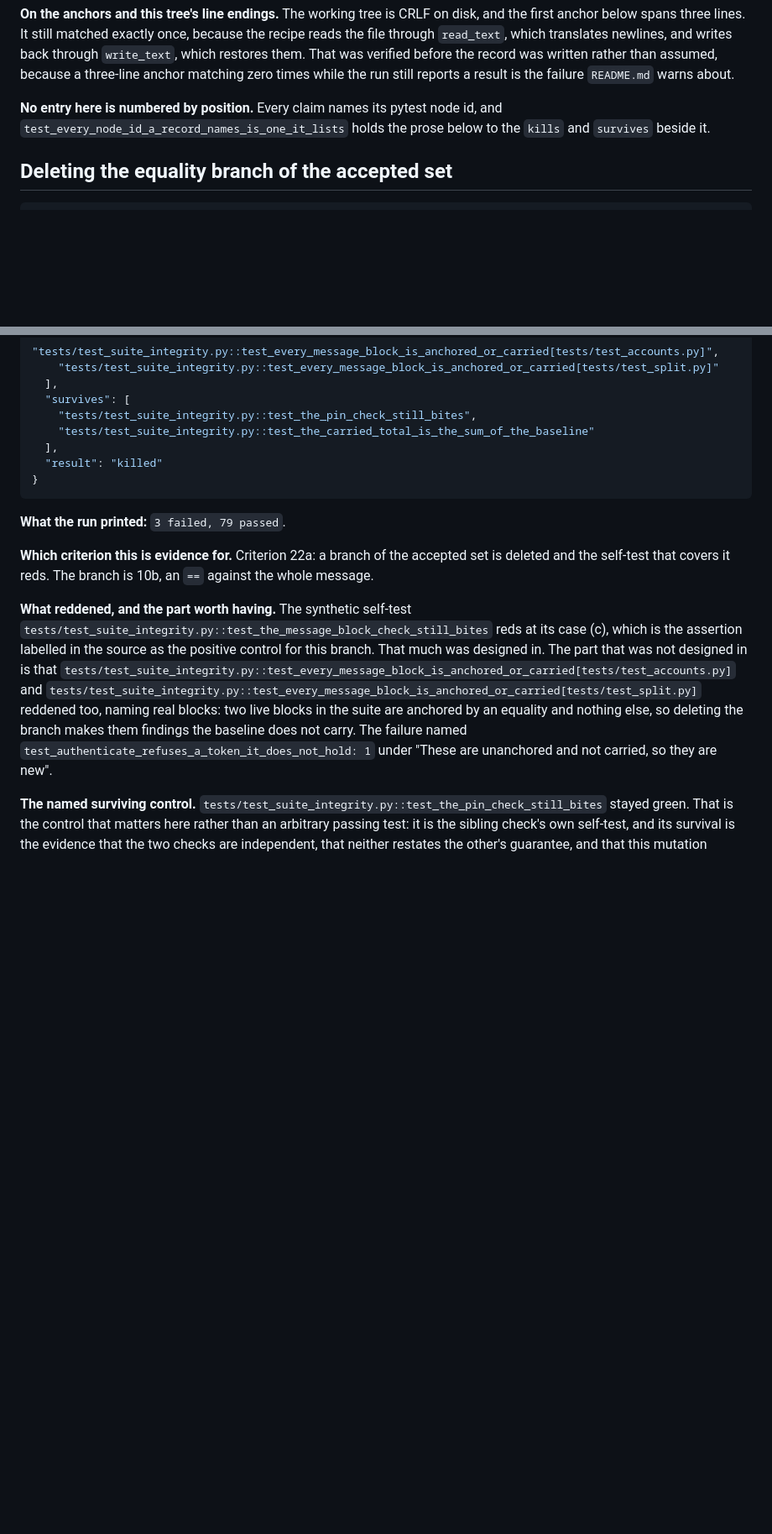
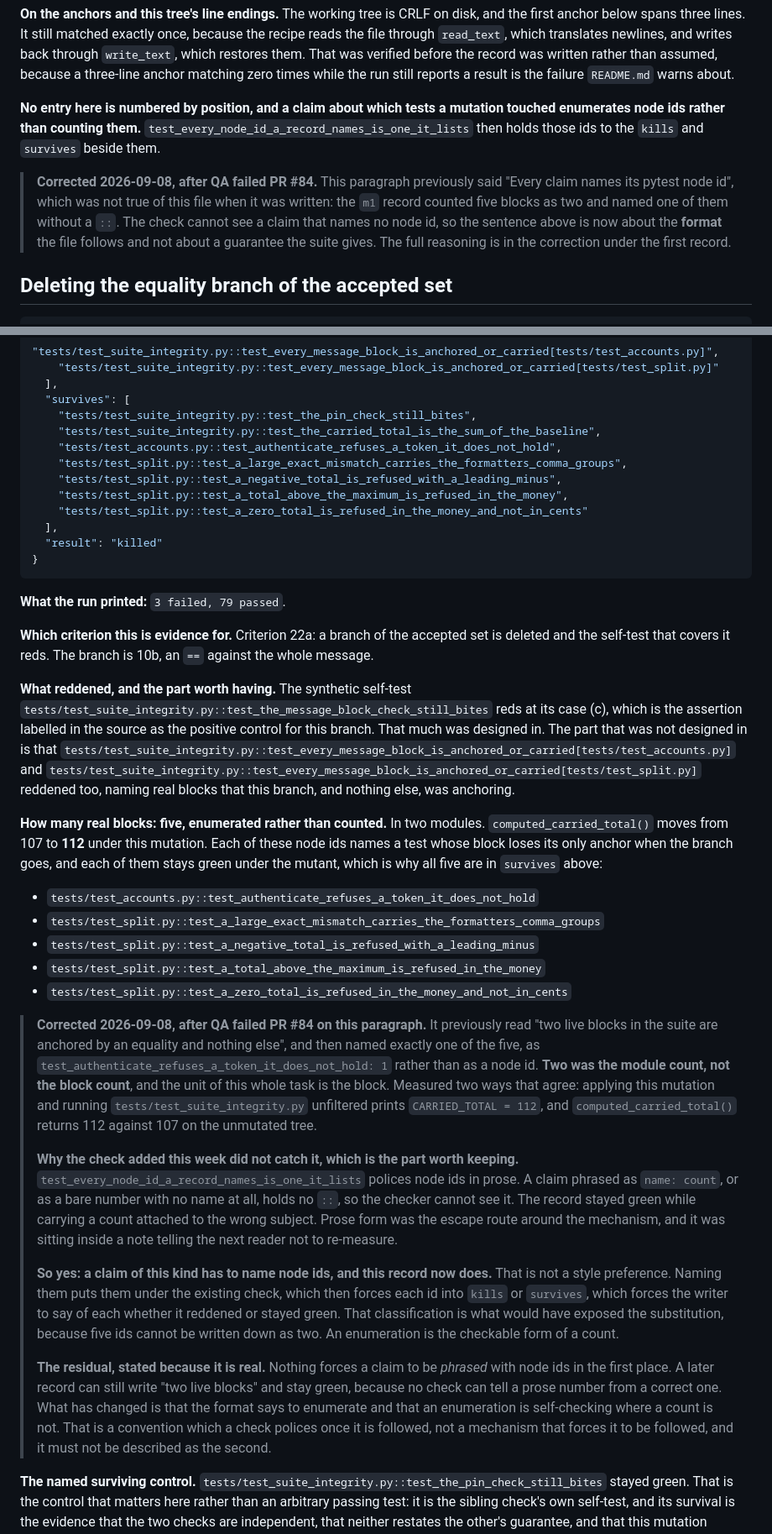
Before and after one commit to suraj-shakya/splitwise-lite, a Markdown page: plans/mutations/70a-message-block-check.md, 2 parts joined by grey strips. Shown at 84% size. Rendered like a GitHub page; blank space fills up the shorter version.

Commit message:
Correct the equality branch's live subjects from two modules to five blocks

```diff
--- a/plans/mutations/70a-message-block-check.md
+++ b/plans/mutations/70a-message-block-check.md
@@ -27,9 +27,17 @@ through `write_text`, which restores them. That was verified before the record w
 written rather than assumed, because a three-line anchor matching zero times while the
 run still reports a result is the failure `README.md` warns about.
 
-**No entry here is numbered by position.** Every claim names its pytest node id, and
-`test_every_node_id_a_record_names_is_one_it_lists` holds the prose below to the `kills`
-and `survives` beside it.
+**No entry here is numbered by position, and a claim about which tests a mutation touched
+enumerates node ids rather than counting them.**
+`test_every_node_id_a_record_names_is_one_it_lists` then holds those ids to the `kills`
+and `survives` beside them.
+
+> **Corrected 2026-09-08, after QA failed PR #84.** This paragraph previously said "Every
+> claim names its pytest node id", which was not true of this file when it was written:
+> the `m1` record counted five blocks as two and named one of them without a `::`. The
+> check cannot see a claim that names no node id, so the sentence above is now about the
+> **format** the file follows and not about a guarantee the suite gives. The full
+> reasoning is in the correction under the first record.
 
 ## Deleting the equality branch of the accepted set
 
@@ -46,7 +54,12 @@ and `survives` beside it.
   ],
   "survives": [
     "tests/test_suite_integrity.py::test_the_pin_check_still_bites",
-    "tests/test_suite_integrity.py::test_the_carried_total_is_the_sum_of_the_baseline"
+    "tests/test_suite_integrity.py::test_the_carried_total_is_the_sum_of_the_baseline",
+    "tests/test_accounts.py::test_authenticate_refuses_a_token_it_does_not_hold",
+    "tests/test_split.py::test_a_large_exact_mismatch_carries_the_formatters_comma_groups",
+    "tests/test_split.py::test_a_negative_total_is_refused_with_a_leading_minus",
+    "tests/test_split.py::test_a_total_above_the_maximum_is_refused_in_the_money",
+    "tests/test_split.py::test_a_zero_total_is_refused_in_the_money_and_not_in_cents"
   ],
   "result": "killed"
 }
@@ -65,11 +78,49 @@ branch. That much was designed in. The part that was not designed in is that
 `tests/test_suite_integrity.py::test_every_message_block_is_anchored_or_carried[tests/test_accounts.py]`
 and
 `tests/test_suite_integrity.py::test_every_message_block_is_anchored_or_carried[tests/test_split.py]`
-reddened too, naming real blocks: two live blocks in the suite are anchored by an
-equality and nothing else, so deleting the branch makes them findings the baseline does
-not carry. The failure named
-`test_authenticate_refuses_a_token_it_does_not_hold: 1` under "These are unanchored and
-not carried, so they are new".
+reddened too, naming real blocks that this branch, and nothing else, was anchoring.
+
+**How many real blocks: five, enumerated rather than counted.** In two modules.
+`computed_carried_total()` moves from 107 to **112** under this mutation. Each of these
+node ids names a test whose block loses its only anchor when the branch goes, and each
+of them stays green under the mutant, which is why all five are in `survives` above:
+
+- `tests/test_accounts.py::test_authenticate_refuses_a_token_it_does_not_hold`
+- `tests/test_split.py::test_a_large_exact_mismatch_carries_the_formatters_comma_groups`
+- `tests/test_split.py::test_a_negative_total_is_refused_with_a_leading_minus`
+- `tests/test_split.py::test_a_total_above_the_maximum_is_refused_in_the_money`
+- `tests/test_split.py::test_a_zero_total_is_refused_in_the_money_and_not_in_cents`
+
+> **Corrected 2026-09-08, after QA failed PR #84 on this paragraph.** It previously read
+> "two live blocks in the suite are anchored by an equality and nothing else", and then
+> named exactly one of the five, as `test_authenticate_refuses_a_token_it_does_not_hold:
+> 1` rather than as a node id. **Two was the module count, not the block count**, and the
+> unit of this whole task is the block. Measured two ways that agree: applying this
+> mutation and running `tests/test_suite_integrity.py` unfiltered prints
+> `CARRIED_TOTAL = 112`, and `computed_carried_total()` returns 112 against 107 on the
+> unmutated tree.
+>
+> **Why the check added this week did not catch it, which is the part worth keeping.**
+> `test_every_node_id_a_record_names_is_one_it_lists` polices node ids in prose. A claim
+> phrased as `name: count`, or as a bare number with no name at all, holds no `::`, so
+> the checker cannot see it. The record stayed green while carrying a count attached to
+> the wrong subject. Prose form was the escape route around the mechanism, and it was
+> sitting inside a note telling the next reader not to re-measure.
+>
+> **So yes: a claim of this kind has to name node ids, and this record now does.** That
+> is not a style preference. Naming them puts them under the existing check, which then
+> forces each id into `kills` or `survives`, which forces the writer to say of each
+> whether it reddened or stayed green. That classification is what would have exposed
+> the substitution, because five ids cannot be written down as two. An enumeration is
+> the checkable form of a count.
+>
+> **The residual, stated because it is real.** Nothing forces a claim to be *phrased*
+> with node ids in the first place. A later record can still write "two live blocks" and
+> stay green, because no check can tell a prose number from a correct one. What has
+> changed is that the format says to enumerate and that an enumeration is self-checking
+> where a count is not. That is a convention which a check polices once it is followed,
+> not a mechanism that forces it to be followed, and it must not be described as the
+> second.
 
 **The named surviving control.**
 `tests/test_suite_integrity.py::test_the_pin_check_still_bites` stayed green. That is the
```
Also changed, not shown: plans/tasks/70-substring-assertions-on-exception-messages.md (+14 -2 lines).
